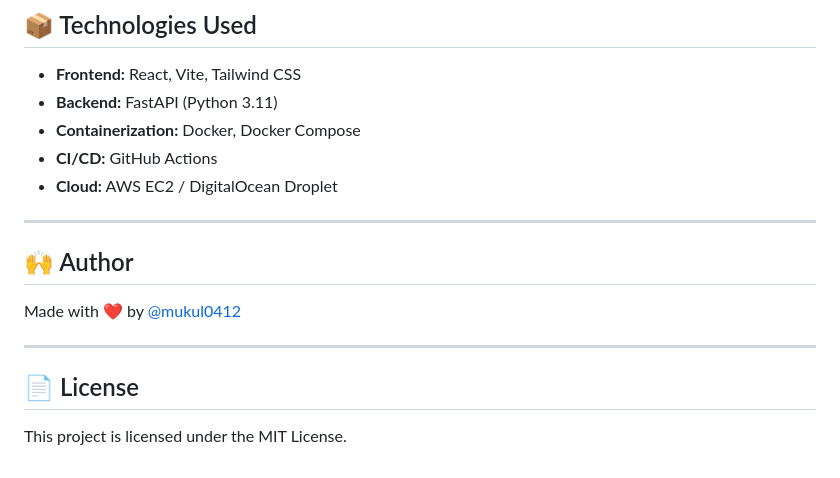
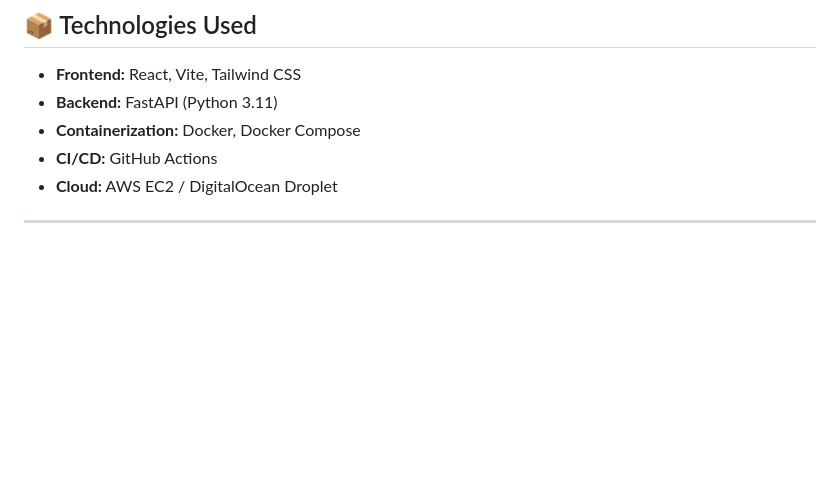
Before and after one commit to MukulB0412/front-back-project, a Markdown page: README.md, the part around the change. Rendered like a GitHub page; blank space fills up the shorter version.

```diff
--- a/README.md
+++ b/README.md
@@ -153,13 +153,3 @@ jobs:
 - **Cloud:** AWS EC2 / DigitalOcean Droplet
 
 ---
-
-## 🙌 Author
-
-Made with ❤️ by [@mukul0412](https://hub.docker.com/u/mukul0412)
-
----
-
-## 📄 License
-
-This project is licensed under the MIT License.
```
